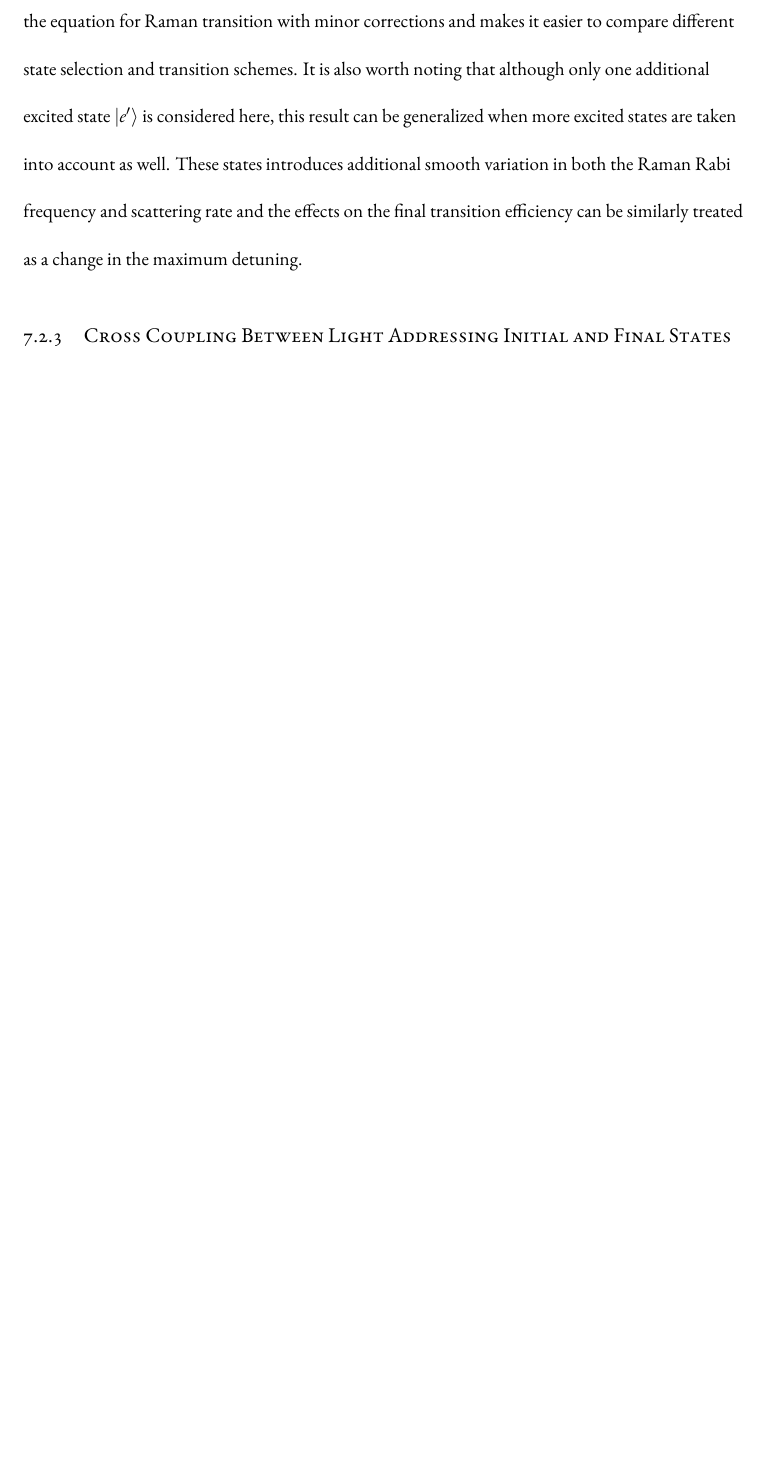
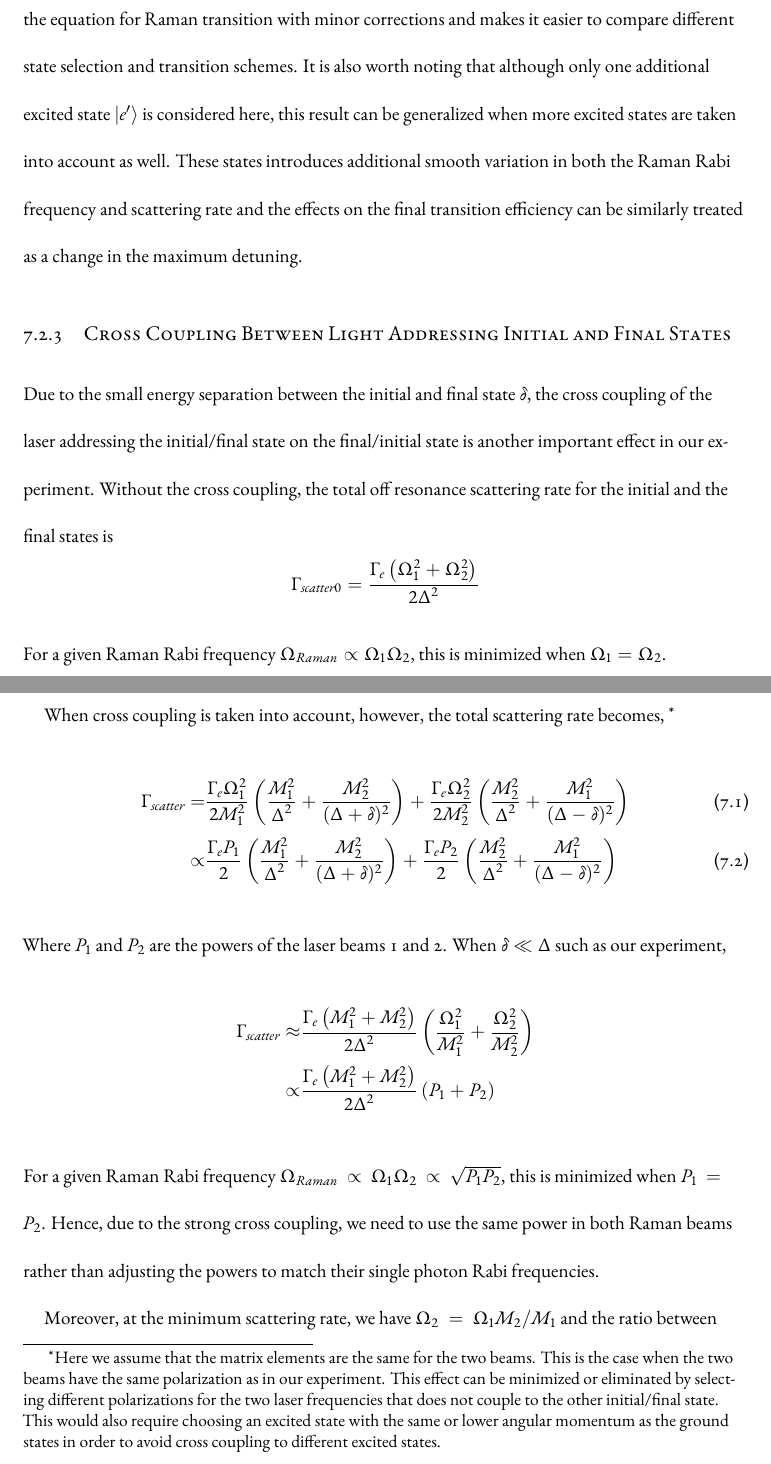
Before and after one commit to yuyichao/grad-thesis, a LaTeX thesis (dissertation.tex, which reads chapters/raman-transfer.tex): part of page 28 of 40 before the commit and two parts of pages 28 and 29 of 43 after it, the two joined at a grey line, cut so that both start at the same text, the shorter picture padded with empty space. Compiled offline with XeLaTeX.

Commit message:
[raman-transfer] finish practical Raman theory

```diff
--- a/chapters/raman-transfer.tex
+++ b/chapters/raman-transfer.tex
@@ -121,3 +123,39 @@ treated as a change in the maximum detuning.
 
 \subsection{Cross Coupling Between Light Addressing Initial and Final States}
 
+Due to the small energy separation between the initial and final state $\delta$,
+the cross coupling of the laser addressing the initial/final state on the final/initial state
+is another important effect in our experiment.
+Without the cross coupling, the total off resonance scattering rate for
+the initial and the final states is
+\[
+  \Gamma_{scatter0}=\frac{\Gamma_e\left(\Omega_1^2+\Omega_2^2\right)}{2\Delta^2}
+\]
+For a given Raman Rabi frequency $\Omega_{Raman}\propto\Omega_1\Omega_2$, this is
+minimized when $\Omega_1=\Omega_2$.\todo{reference}
+
+When cross coupling is taken into account, however, the total scattering rate becomes,
+\footnote{Here we assume that the matrix elements are the same for the two beams.
+  This is the case when the two beams have the same polarization as in our experiment.
+  This effect can be minimized or eliminated by selecting different polarizations for the
+  two laser frequencies that does not couple to the other initial/final state.
+  This would also require choosing an excited state with the same or lower angular momentum
+  as the ground states in order to avoid cross coupling to different excited states.}
+\begin{align}
+  \Gamma_{scatter}=&\frac{\Gamma_e\Omega_1^2}{2M_1^2}\left(\frac{M_1^2}{\Delta^2}+\frac{M_2^2}{(\Delta+\delta)^2}\right)+\frac{\Gamma_e\Omega_2^2}{2M_2^2}\left(\frac{M_2^2}{\Delta^2}+\frac{M_1^2}{(\Delta-\delta)^2}\right)\\
+  \propto&\frac{\Gamma_eP_1}{2}\left(\frac{M_1^2}{\Delta^2}+\frac{M_2^2}{(\Delta+\delta)^2}\right)+\frac{\Gamma_eP_2}{2}\left(\frac{M_2^2}{\Delta^2}+\frac{M_1^2}{(\Delta-\delta)^2}\right)
+\end{align}
+Where $P_1$ and $P_2$ are the powers of the laser beams 1 and 2.
+When $\delta\ll\Delta$ such as our experiment,
+\begin{align*}
+  \Gamma_{scatter}\approx&\frac{\Gamma_e\left(M_1^2+M_2^2\right)}{2\Delta^2}\left(\frac{\Omega_1^2}{M_1^2}+\frac{\Omega_2^2}{M_2^2}\right)\\
+  \propto&\frac{\Gamma_e\left(M_1^2+M_2^2\right)}{2\Delta^2}\left(P_1+P_2\right)
+\end{align*}
+For a given Raman Rabi frequency $\Omega_{Raman}\propto\Omega_1\Omega_2\propto\sqrt{P_1P_2}$,
+this is minimized when $P_1=P_2$.
+Hence, due to the strong cross coupling, we need to use the same power in both Raman beams
+rather than adjusting the powers to match their single photon Rabi frequencies.
+
+Moreover, at the minimum scattering rate, we have $\Omega_2=\Omega_1M_2/M_1$
+and the ratio between Raman Rabi frequency and scattering rate is,
+\begin{align*}
```
Also changed, not shown: dissertation.pdf, chapters/raman-transfer.tex (49 more changed lines).
